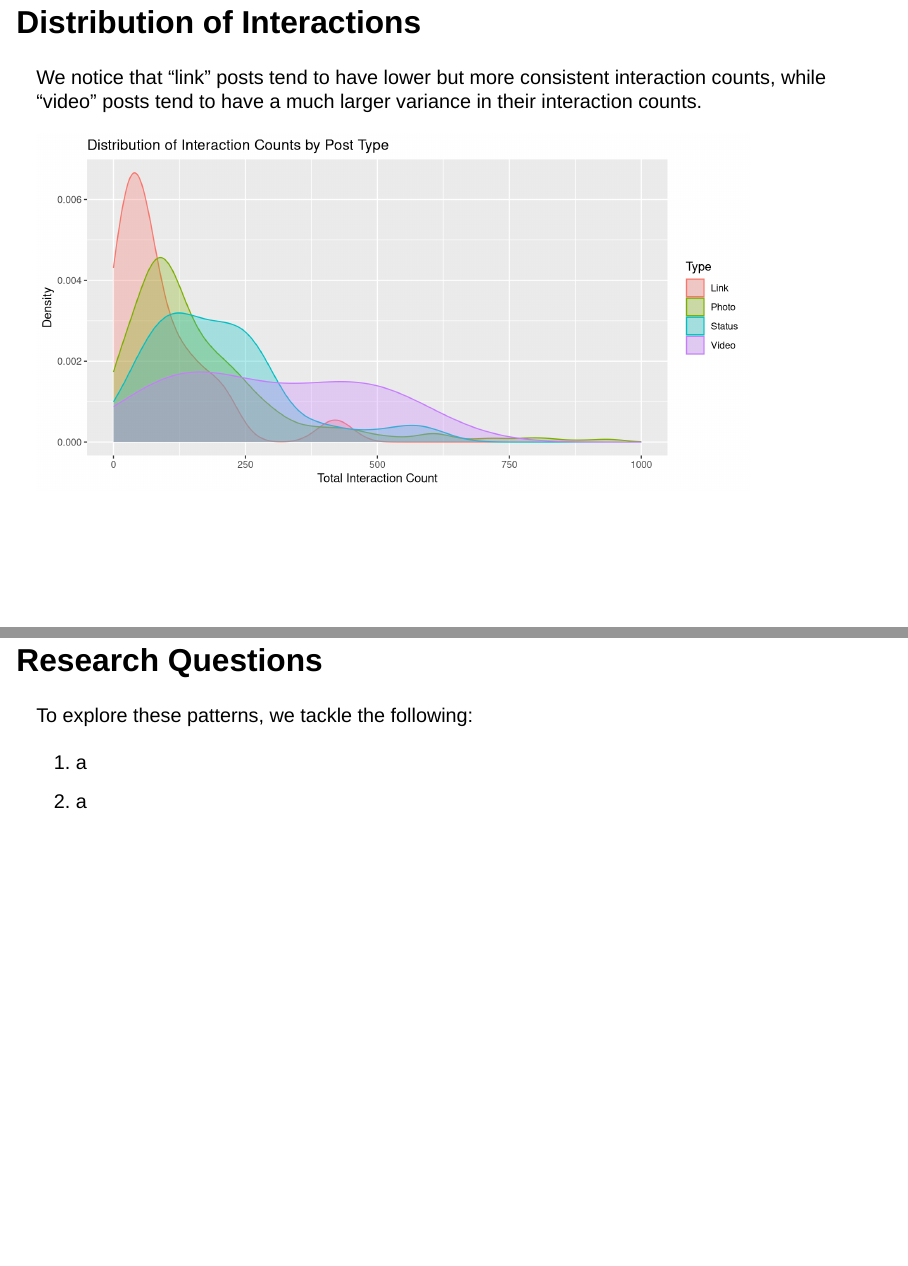
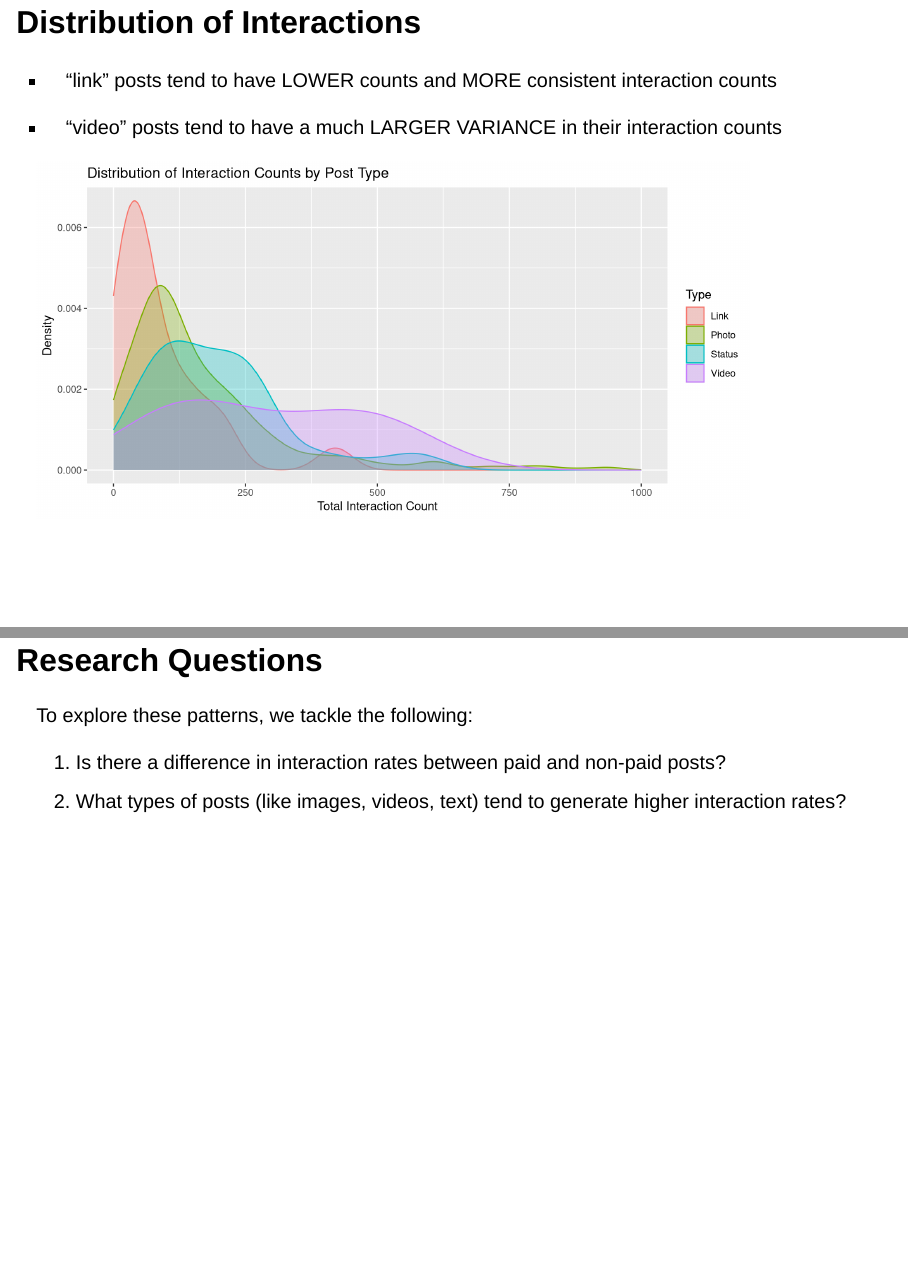
Before and after one commit to brandonkeung/Facebook-Marketing-Analysis, a Quarto document (presentation/presentation.qmd): pages 5 and 8 of 13, joined at a grey line. Rendered offline with R 4.5, knitr and Pandoc in place of Quarto, with nearby package versions; drawn as Slidy slides in place of the format the file asks for.

Commit message:
Update presentation

````diff
--- a/presentation/presentation.qmd
+++ b/presentation/presentation.qmd
@@ -29,7 +29,9 @@ head(data)
 
 ## Distribution of Interactions
 
-We notice that "link" posts tend to have lower but more consistent interaction counts, while "video" posts tend to have a much larger variance in their interaction counts.
+-   "link" posts tend to have LOWER counts and MORE consistent interaction counts
+
+-   "video" posts tend to have a much LARGER VARIANCE in their interaction counts
 
 ```{r}
 # Density plots for each post types
@@ -88,8 +90,8 @@ ggplot(interaction_avg, aes(x = Post.Month, y = Total.Interactions, color = fact
 
 To explore these patterns, we tackle the following:
 
-1.  a
-2.  a
+1.  Is there a difference in interaction rates between paid and non-paid posts?
+2.  What types of posts (like images, videos, text) tend to generate higher interaction rates?
 
 ## Hypothesis Testing
 
````
Also changed, not shown: presentation/presentation.html, presentation/presentation_files/figure-revealjs/unnamed-chunk-3-1.png, 2 other files.
